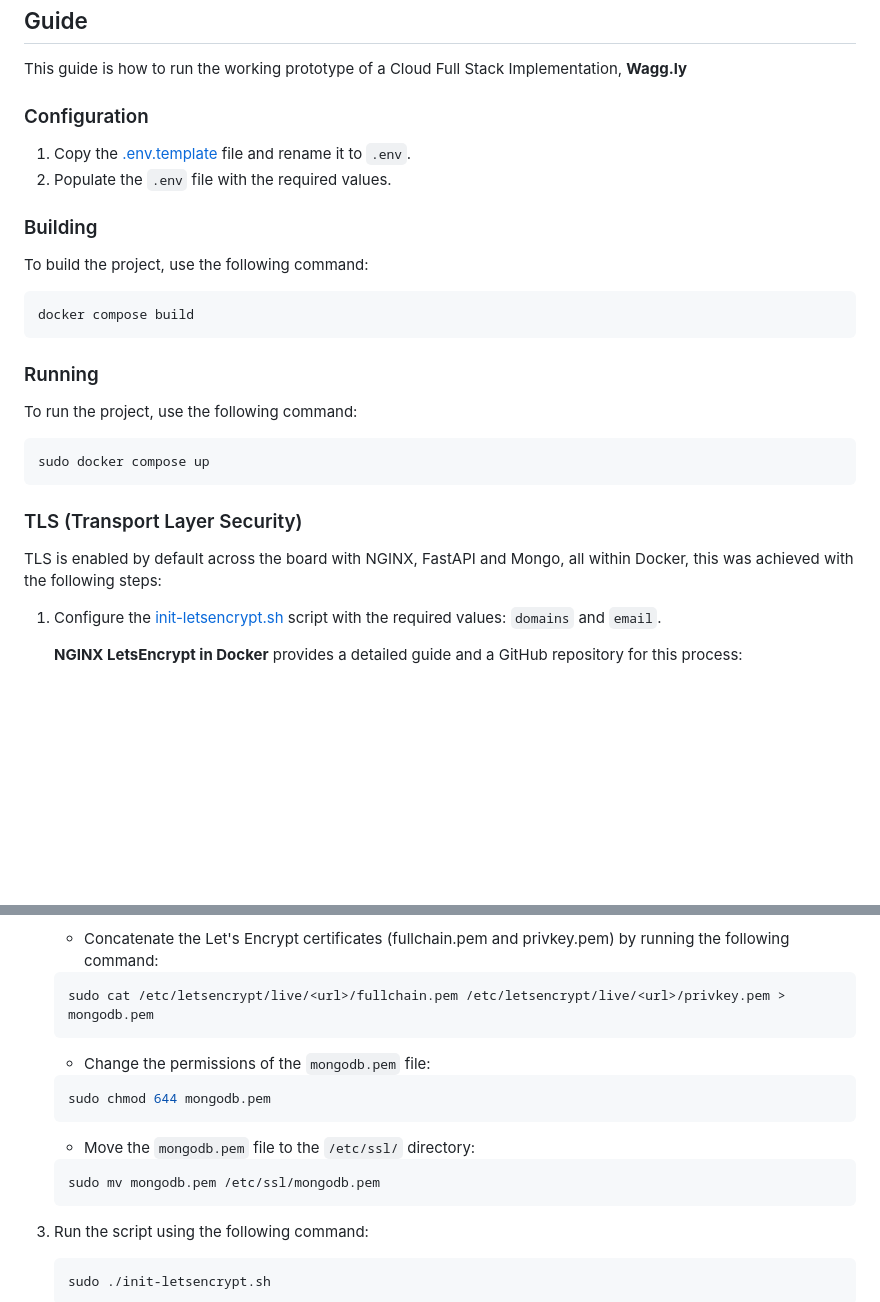
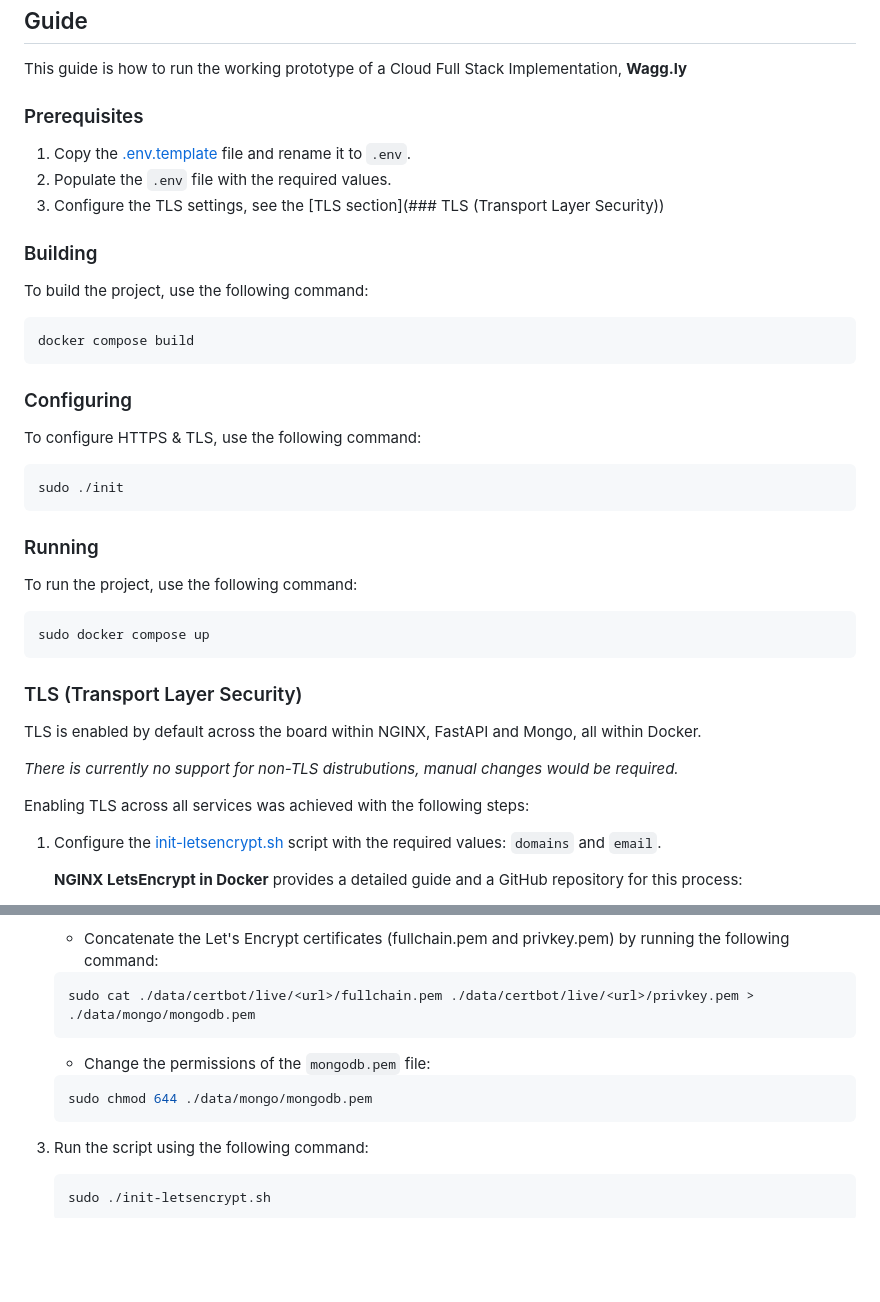
Before and after one commit to CorruptBandit/BS3221-Developing-for-the-Cloud, a Markdown page: README.md, 2 parts joined by grey strips. Drawn GitHub-style; blank space fills up the shorter version.

Commit message:
Correct readme instructions

````diff
--- a/README.md
+++ b/README.md
@@ -24,10 +24,11 @@ This project leverages the following technologies and tools:
 
 This guide is how to run the working prototype of a Cloud Full Stack Implementation, **Wagg.ly**
 
-### Configuration
+### Prerequisites
 
 1. Copy the [.env.template](./.env.template) file and rename it to `.env`.
 2. Populate the `.env` file with the required values.
+3. Configure the TLS settings, see the [TLS section](### TLS (Transport Layer Security))
 
 ### Building
 
@@ -35,6 +36,14 @@ To build the project, use the following command:
 
 ```bash
 docker compose build
+```
+
+### Configuring
+
+To configure HTTPS & TLS, use the following command:
+
+```bash
+sudo ./init
 ```
 
 ### Running
@@ -47,7 +56,11 @@ sudo docker compose up
 
 ### TLS (Transport Layer Security)
 
-TLS is enabled by default across the board with NGINX, FastAPI and Mongo, all within Docker, this was achieved with the following steps:
+TLS is enabled by default across the board within NGINX, FastAPI and Mongo, all within Docker.
+
+_There is currently no support for non-TLS distrubutions, manual changes would be required._
+
+Enabling TLS across all services  was achieved with the following steps:
 
 1. Configure the [init-letsencrypt.sh](./init-letsencrypt.sh) script with the required values: `domains` and `email`.
 
@@ -65,20 +78,14 @@ TLS is enabled by default across the board with NGINX, FastAPI and Mongo, all wi
     - Concatenate the Let's Encrypt certificates (fullchain.pem and privkey.pem) by running the following command:
 
     ```bash
-    sudo cat /etc/letsencrypt/live/<url>/fullchain.pem /etc/letsencrypt/live/<url>/privkey.pem > mongodb.pem
+    sudo cat ./data/certbot/live/<url>/fullchain.pem ./data/certbot/live/<url>/privkey.pem > ./data/mongo/mongodb.pem
     ```
 
     - Change the permissions of the `mongodb.pem` file:
 
     ```bash
-    sudo chmod 644 mongodb.pem
+    sudo chmod 644 ./data/mongo/mongodb.pem
     ```
-
-   - Move the `mongodb.pem` file to the `/etc/ssl/` directory:
-
-   ```bash
-   sudo mv mongodb.pem /etc/ssl/mongodb.pem
-   ```
 
 1. Run the script using the following command:
 
````
